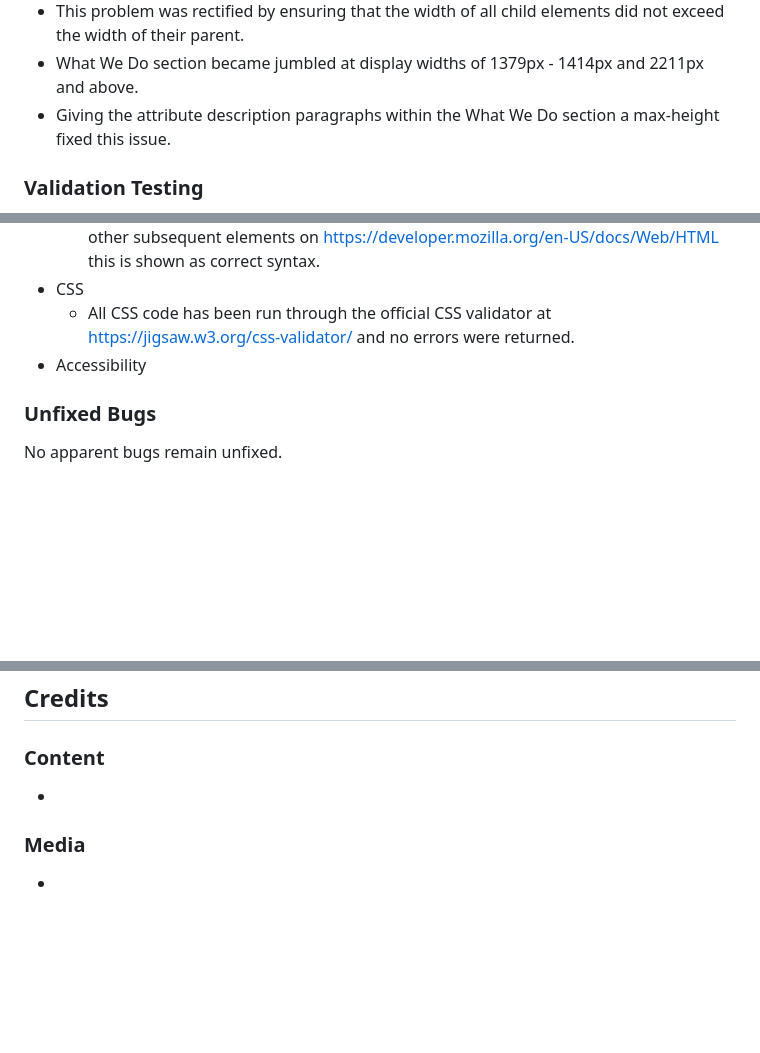
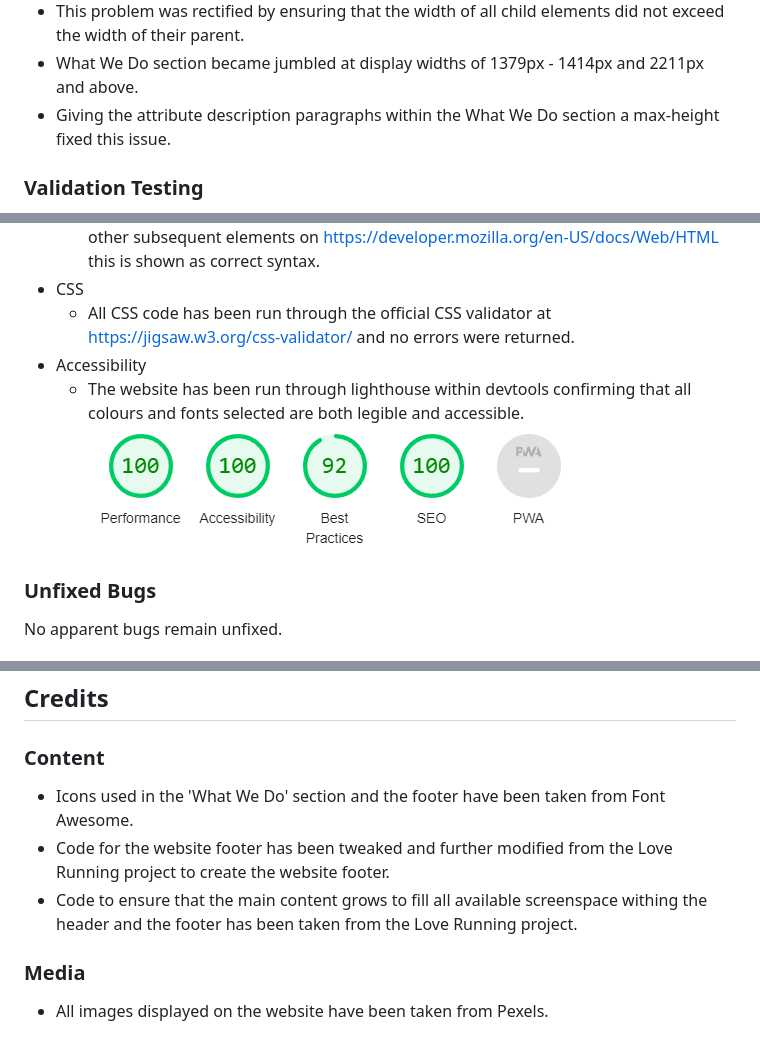
Before and after one commit to eddy-bryan/nexus-tech, a Markdown page: README.md, 3 parts joined by grey strips. Rendered like a GitHub page; pictures changed too: assets/images/lighthouse.PNG (added); blank space fills up the shorter version.

Commit message:
Finished content for the read me file

```diff
--- a/README.md
+++ b/README.md
@@ -60,8 +60,6 @@ Nexus Tech is a single page website for a business that builds custom computers
 - This problem was rectified by ensuring that the width of all child elements did not exceed the width of their parent.
 - What We Do section became jumbled at display widths of 1379px - 1414px and 2211px and above.
 - Giving the attribute description paragraphs within the What We Do section a max-height fixed this issue.
-<!-- - Poor performance rating was returned when running the website through lighthouse in devtools.
-- Images were all reduced in size to ensure that they were no bigger than necessary and file types were converted to '.webp'. -->
 
 ### Validation Testing
 
@@ -70,8 +68,8 @@ Nexus Tech is a single page website for a business that builds custom computers
 - CSS
   - All CSS code has been run through the official CSS validator at <https://jigsaw.w3.org/css-validator/> and no errors were returned.
 - Accessibility
-
-
+  - The website has been run through lighthouse within devtools confirming that all colours and fonts selected are both legible and accessible.
+![Screenshot of lighthouse results.](assets/images/lighthouse.PNG)
 
 ### Unfixed Bugs
 
@@ -91,8 +89,10 @@ A link can be followed to the live website here: [Nexus Tech](https://eddy-bryan
 
 ### Content
 
--
+- Icons used in the 'What We Do' section and the footer have been taken from Font Awesome.
+- Code for the website footer has been tweaked and further modified from the Love Running project to create the website footer.
+- Code to ensure that the main content grows to fill all available screenspace withing the header and the footer has been taken from the Love Running project.
 
 ### Media
 
--
+- All images displayed on the website have been taken from Pexels.
```
